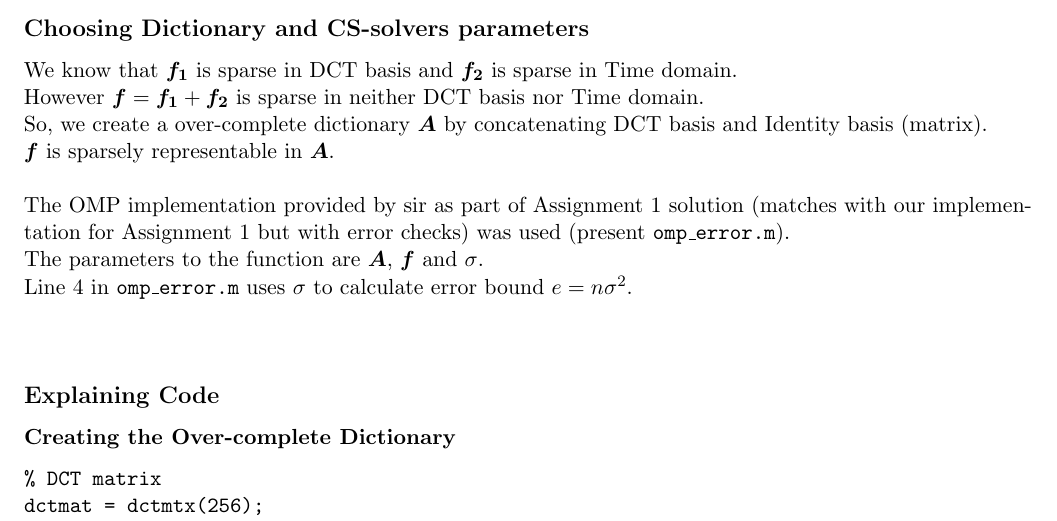
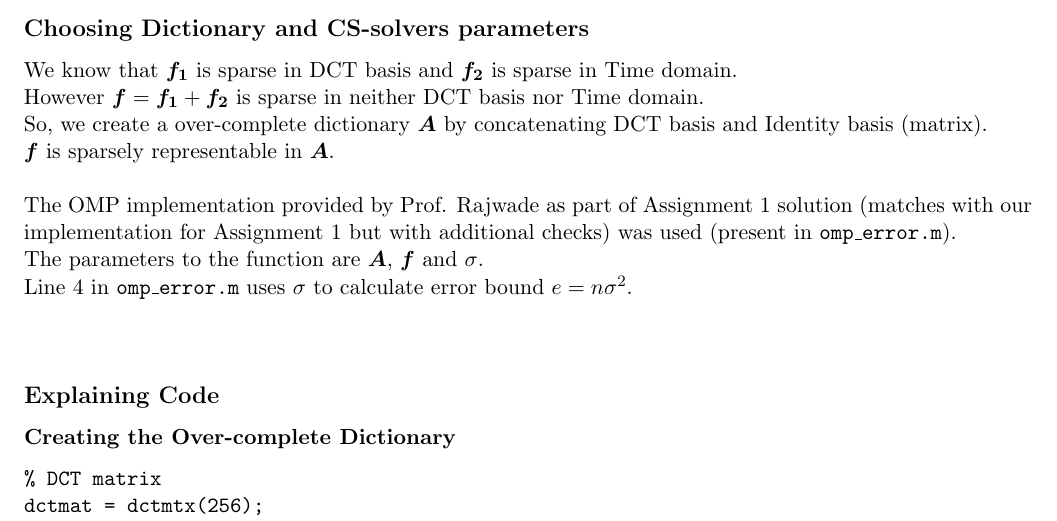
Before and after one commit to DEVANSH-DVJ/CS754-Assignment-4, a LaTeX document (Report/main.tex): part of page 2 of 18, cut so that both start at the same text. Compiled offline with pdfLaTeX.

Commit message:
Uploaded tarball

```diff
--- a/Report/main.tex
+++ b/Report/main.tex
@@ -86,7 +86,7 @@ However $\boldsymbol{f} = \boldsymbol{f_1} + \boldsymbol{f_2}$ is sparse in neit
 So, we create a over-complete dictionary $\boldsymbol{A}$ by concatenating DCT basis and Identity basis (matrix). \\
 $\boldsymbol{f}$ is sparsely representable in $\boldsymbol{A}$.\\
 
-The OMP implementation provided by sir as part of Assignment 1 solution (matches with our implementation for Assignment 1 but with error checks) was used (present \texttt{omp\_error.m}). \\
+The OMP implementation provided by Prof. Rajwade as part of Assignment 1 solution (matches with our implementation for Assignment 1 but with additional checks) was used (present in \texttt{omp\_error.m}). \\
 The parameters to the function are $\boldsymbol{A}$, $\boldsymbol{f}$ and $\sigma$. \\
 Line 4 in \texttt{omp\_error.m} uses $\sigma$ to calculate error bound $e = n \sigma^2$. \\
 
```
Also changed, not shown: Report/CS_754_Assignment_4.pdf, 1 other file.
